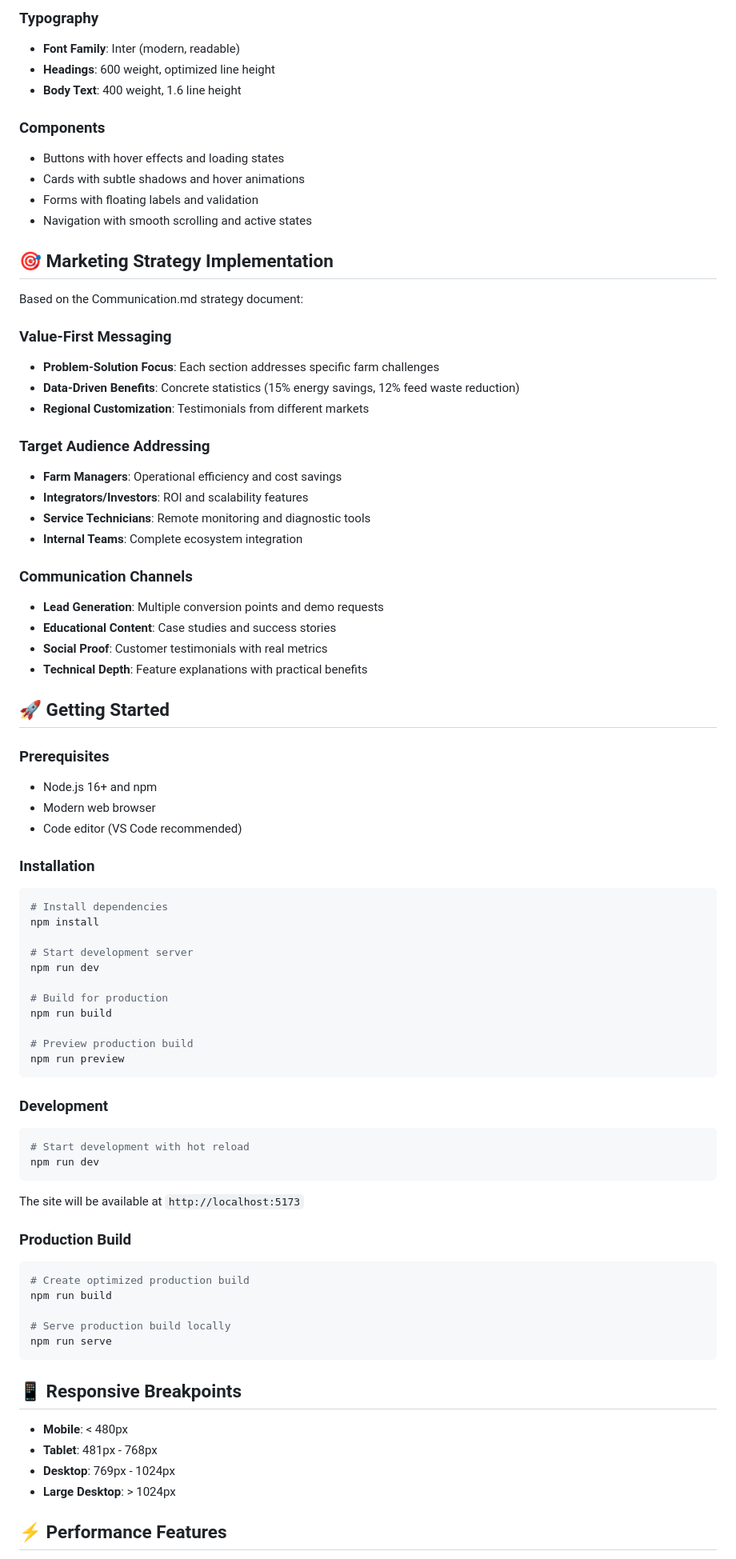
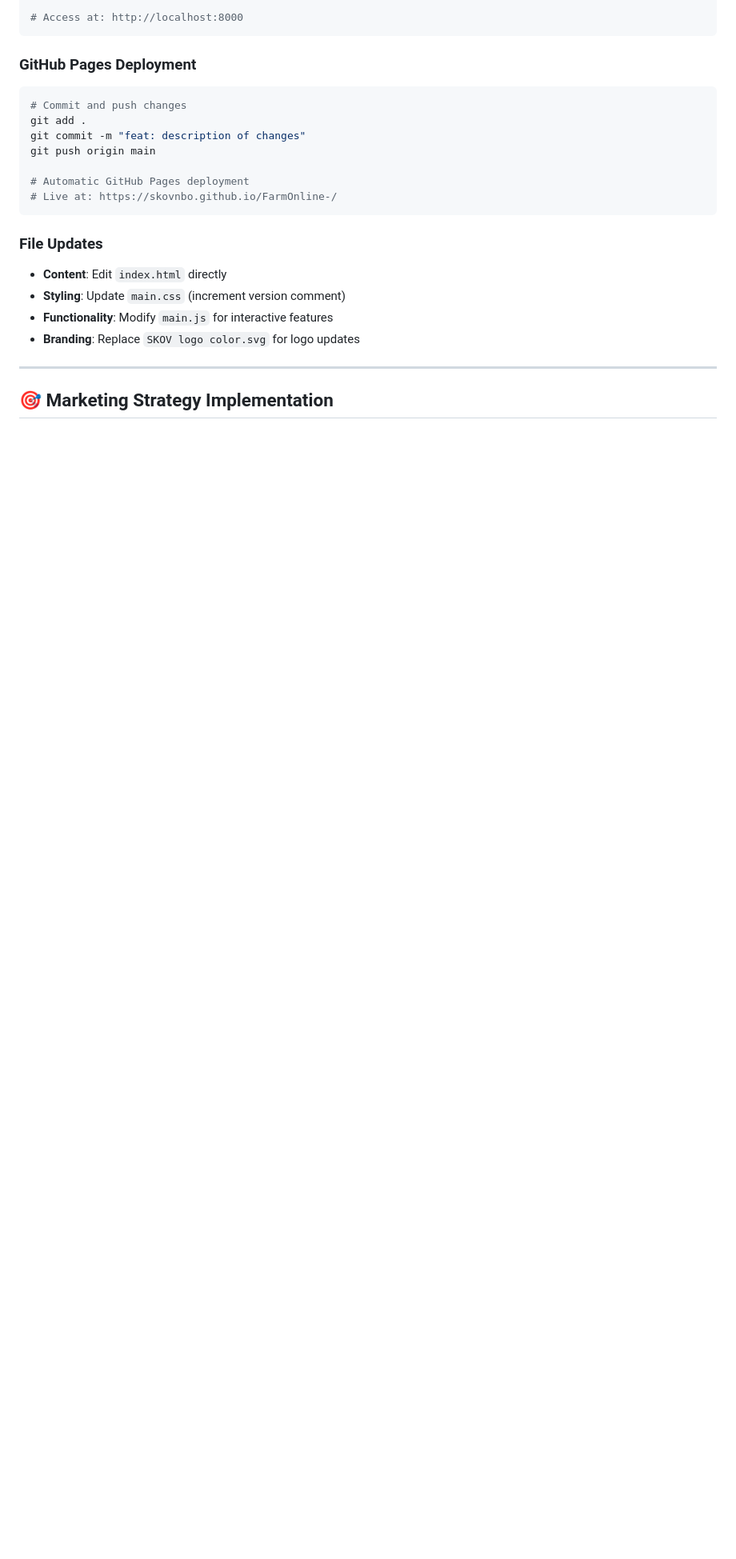
Before and after one commit to skovnbo/FarmOnline-, a Markdown page: README.md, the part around the change printed below. Shown: that part at 80% size. Drawn GitHub-style; blank space fills up the shorter version.

````diff
--- a/README.md
+++ b/README.md
@@ -207,79 +246,24 @@ FarmOnline+ web/
-### Typography
-- **Font Family**: Inter (modern, readable)
-- **Headings**: 600 weight, optimized line height
-- **Body Text**: 400 weight, 1.6 line height
-
-### Components
-- Buttons with hover effects and loading states
-- Cards with subtle shadows and hover animations
-- Forms with floating labels and validation
-- Navigation with smooth scrolling and active states
-
-## 🎯 Marketing Strategy Implementation
-
-Based on the Communication.md strategy document:
-
-### Value-First Messaging
-- **Problem-Solution Focus**: Each section addresses specific farm challenges
-- **Data-Driven Benefits**: Concrete statistics (15% energy savings, 12% feed waste reduction)
-- **Regional Customization**: Testimonials from different markets
-
-### Target Audience Addressing
-- **Farm Managers**: Operational efficiency and cost savings
-- **Integrators/Investors**: ROI and scalability features
-- **Service Technicians**: Remote monitoring and diagnostic tools
-- **Internal Teams**: Complete ecosystem integration
-
-### Communication Channels
-- **Lead Generation**: Multiple conversion points and demo requests
-- **Educational Content**: Case studies and success stories
-- **Social Proof**: Customer testimonials with real metrics
-- **Technical Depth**: Feature explanations with practical benefits
-
-## 🚀 Getting Started
-
-### Prerequisites
-- Node.js 16+ and npm
-- Modern web browser
-- Code editor (VS Code recommended)
-
-### Installation
-```bash
-# Install dependencies
-npm install
-
-# Start development server
-npm run dev
-
-# Build for production
-npm run build
-
-# Preview production build
-npm run preview
+# Access at: http://localhost:8000
 ```
 
-### Development
+### **GitHub Pages Deployment**
 ```bash
-# Start development with hot reload
-npm run dev
-```
-The site will be available at `http://localhost:5173`
+# Commit and push changes
+git add .
+git commit -m "feat: description of changes"
+git push origin main
 
-### Production Build
-```bash
-# Create optimized production build
-npm run build
-
-# Serve production build locally
-npm run serve
+# Automatic GitHub Pages deployment
+# Live at: https://skovnbo.github.io/FarmOnline-/
 ```
 
-## 📱 Responsive Breakpoints
+### **File Updates**
+- **Content**: Edit `index.html` directly
+- **Styling**: Update `main.css` (increment version comment)
+- **Functionality**: Modify `main.js` for interactive features
+- **Branding**: Replace `SKOV logo color.svg` for logo updates
 
-- **Mobile**: < 480px
-- **Tablet**: 481px - 768px
-- **Desktop**: 769px - 1024px
-- **Large Desktop**: > 1024px
+---
 
-## ⚡ Performance Features
+## 🎯 **Marketing Strategy Implementation**
 
````
Also changed, not shown: other parts of README.md (+284 -294 lines).
